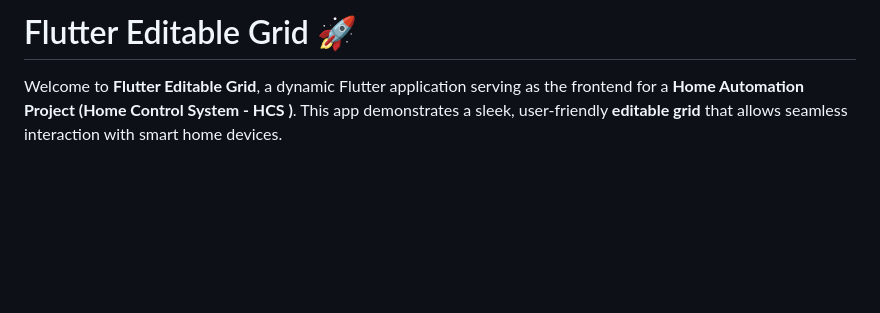
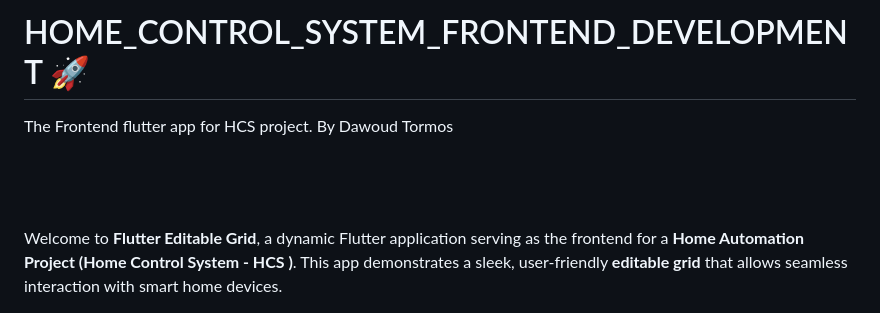
Before and after one commit to DawoudTormos/Home_Control_System_Frontend_Development, a Markdown page: README.md, the part around the change. Drawn GitHub-style; blank space fills up the shorter version.

```diff
--- a/README.md
+++ b/README.md
@@ -1,5 +1,8 @@
 
-# Flutter Editable Grid 🚀
+# HOME_CONTROL_SYSTEM_FRONTEND_DEVELOPMENT 🚀
+
+The Frontend flutter app for HCS project. By Dawoud Tormos
+<br><br><br><br>
 
 Welcome to **Flutter Editable Grid**, a dynamic Flutter application serving as the frontend for a **Home Automation Project (Home Control System - HCS )**. This app demonstrates a sleek, user-friendly **editable grid** that allows seamless interaction with smart home devices. <br><br>
 It is mainly a library for a grid of grids interactive responsive and draggable for reordering UI.
```
